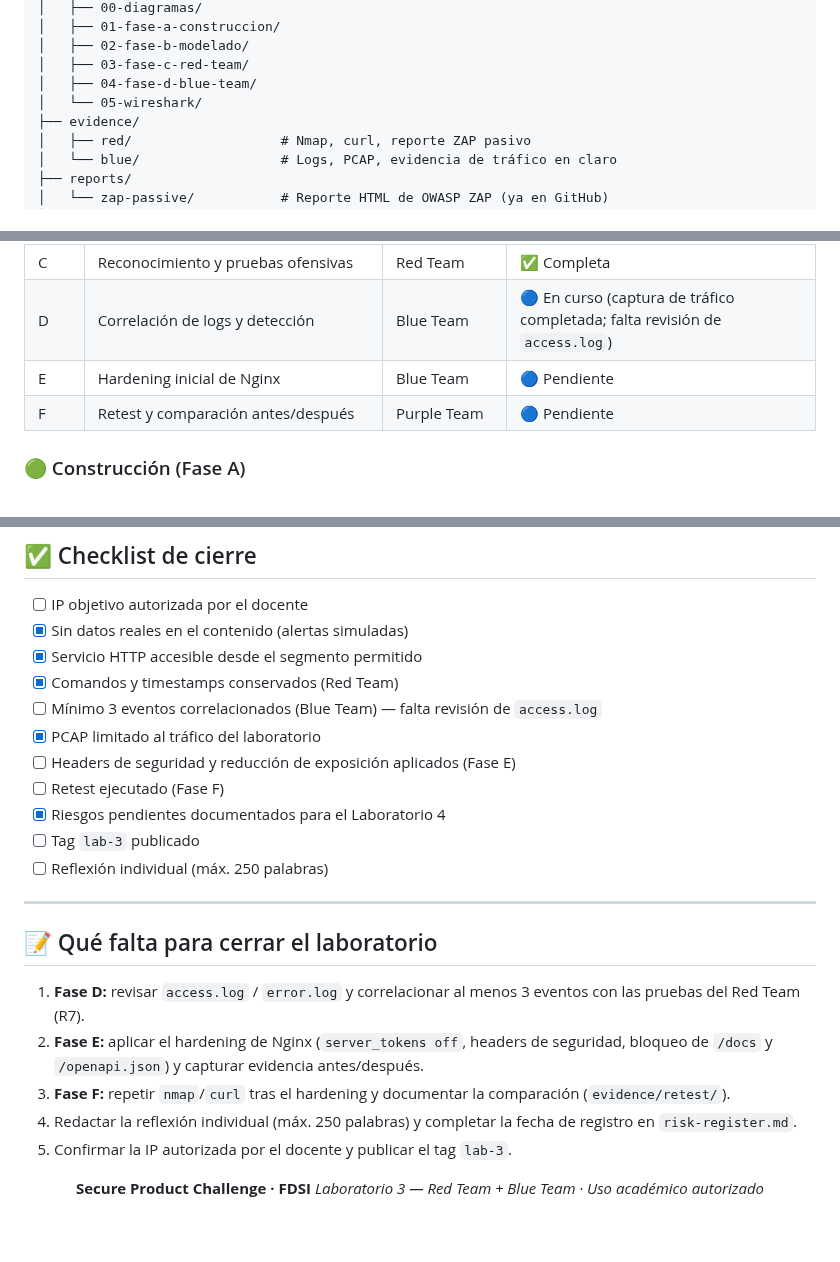
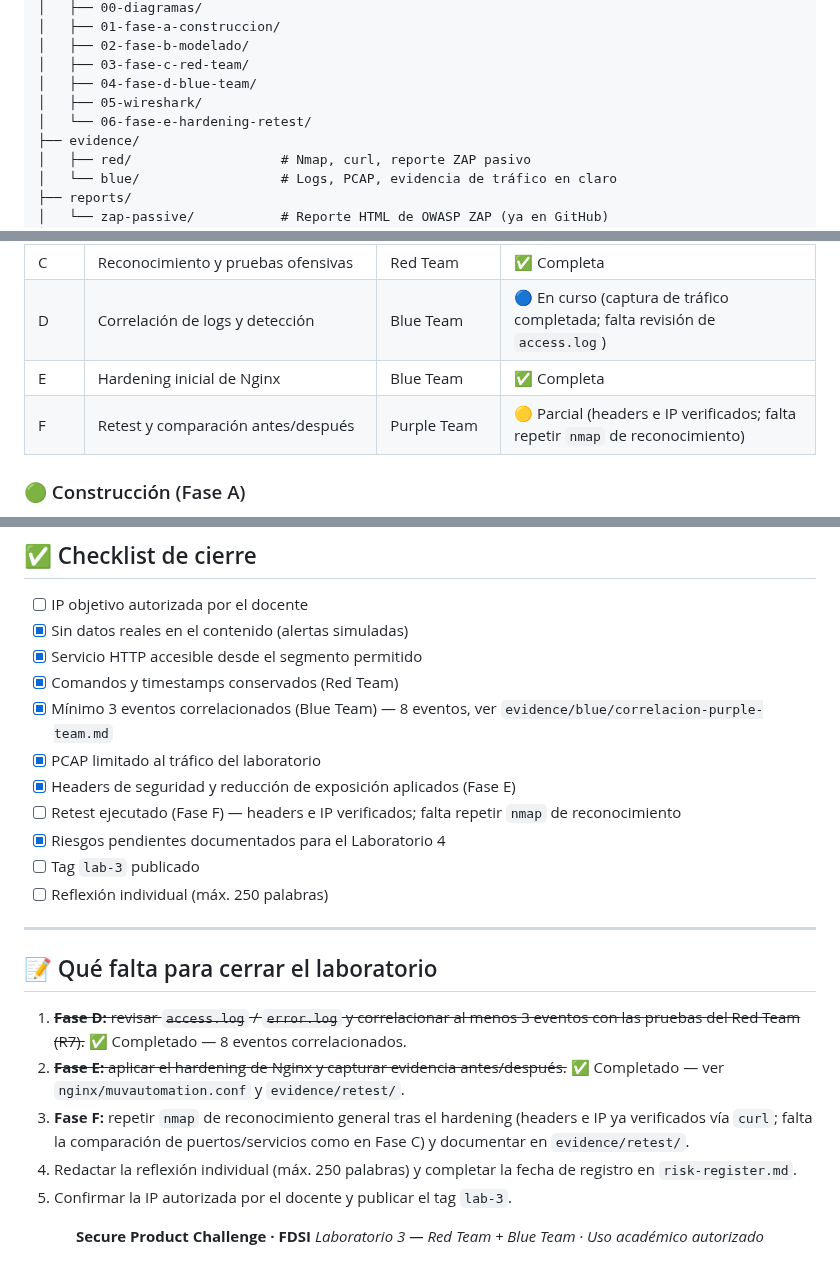
Before and after one commit to CrowdStrike-FDSI/muvautomation-secure-challenge, a Markdown page: README.md, 3 parts joined by grey strips. GitHub-like rendering; blank space fills up the shorter version.

```diff
--- a/README.md
+++ b/README.md
@@ -109,7 +109,8 @@ muvautomation-secure-challenge/
 │   ├── 02-fase-b-modelado/
 │   ├── 03-fase-c-red-team/
 │   ├── 04-fase-d-blue-team/
-│   └── 05-wireshark/
+│   ├── 05-wireshark/
+│   └── 06-fase-e-hardening-retest/
 ├── evidence/
 │   ├── red/                   # Nmap, curl, reporte ZAP pasivo
 │   └── blue/                  # Logs, PCAP, evidencia de tráfico en claro
@@ -148,8 +149,8 @@ export TARGET_URL=http://$TARGET_IP
 | B | DFD ligero + hipótesis STRIDE + matriz de riesgos | Todo el equipo | ✅ Completa |
 | C | Reconocimiento y pruebas ofensivas | Red Team | ✅ Completa |
 | D | Correlación de logs y detección | Blue Team | 🔵 En curso (captura de tráfico completada; falta revisión de `access.log`) |
-| E | Hardening inicial de Nginx | Blue Team | 🔵 Pendiente |
-| F | Retest y comparación antes/después | Purple Team | 🔵 Pendiente |
+| E | Hardening inicial de Nginx | Blue Team | ✅ Completa |
+| F | Retest y comparación antes/después | Purple Team | 🟡 Parcial (headers e IP verificados; falta repetir `nmap` de reconocimiento) |
 
 ### 🟢 Construcción (Fase A)
 
@@ -250,10 +288,10 @@ La IA se emplea como **copiloto analítico**, nunca como autoridad. Todo hallazg
 - [x] Sin datos reales en el contenido (alertas simuladas)
 - [x] Servicio HTTP accesible desde el segmento permitido
 - [x] Comandos y timestamps conservados (Red Team)
-- [ ] Mínimo 3 eventos correlacionados (Blue Team) — falta revisión de `access.log`
+- [x] Mínimo 3 eventos correlacionados (Blue Team) — 8 eventos, ver `evidence/blue/correlacion-purple-team.md`
 - [x] PCAP limitado al tráfico del laboratorio
-- [ ] Headers de seguridad y reducción de exposición aplicados (Fase E)
-- [ ] Retest ejecutado (Fase F)
+- [x] Headers de seguridad y reducción de exposición aplicados (Fase E)
+- [ ] Retest ejecutado (Fase F) — headers e IP verificados; falta repetir `nmap` de reconocimiento
 - [x] Riesgos pendientes documentados para el Laboratorio 4
 - [ ] Tag `lab-3` publicado
 - [ ] Reflexión individual (máx. 250 palabras)
@@ -262,9 +300,9 @@ La IA se emplea como **copiloto analítico**, nunca como autoridad. Todo hallazg
 
 ## 📝 Qué falta para cerrar el laboratorio
 
-1. **Fase D:** revisar `access.log` / `error.log` y correlacionar al menos 3 eventos con las pruebas del Red Team (R7).
-2. **Fase E:** aplicar el hardening de Nginx (`server_tokens off`, headers de seguridad, bloqueo de `/docs` y `/openapi.json`) y capturar evidencia antes/después.
-3. **Fase F:** repetir `nmap`/`curl` tras el hardening y documentar la comparación (`evidence/retest/`).
+1. ~~**Fase D:** revisar `access.log` / `error.log` y correlacionar al menos 3 eventos con las pruebas del Red Team (R7).~~ ✅ Completado — 8 eventos correlacionados.
+2. ~~**Fase E:** aplicar el hardening de Nginx y capturar evidencia antes/después.~~ ✅ Completado — ver `nginx/muvautomation.conf` y `evidence/retest/`.
+3. **Fase F:** repetir `nmap` de reconocimiento general tras el hardening (headers e IP ya verificados vía `curl`; falta la comparación de puertos/servicios como en Fase C) y documentar en `evidence/retest/`.
 4. Redactar la reflexión individual (máx. 250 palabras) y completar la fecha de registro en `risk-register.md`.
 5. Confirmar la IP autorizada por el docente y publicar el tag `lab-3`.
 
```
Also changed, not shown: other parts of README.md (+41 -4 lines), evidence/blue/correlacion-purple-team.md (added, +71 -0 lines), risk-register.md (+8 -6 lines), docs/06-fase-e-hardening-retest/01-hardening-aplicado-nginx-t-headers.png (added), docs/06-fase-e-hardening-retest/02-docs-bloqueado-403-antes-allowlist.png (added), docs/06-fase-e-hardening-retest/03-nginx-allowlist-ips-tailscale-aplicado.png (added), docs/06-fase-e-hardening-retest/04-docs-autorizado-200-ok.png (added), docs/06-fase-e-hardening-retest/05-openapi-autorizado-200-ok.png (added), 12 other files.
